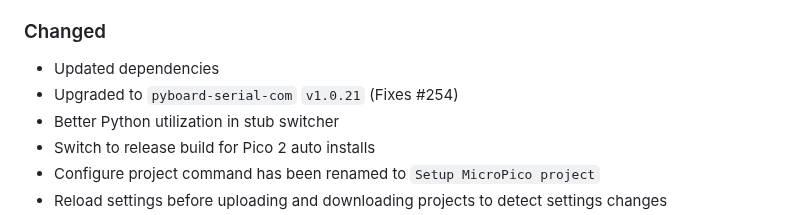
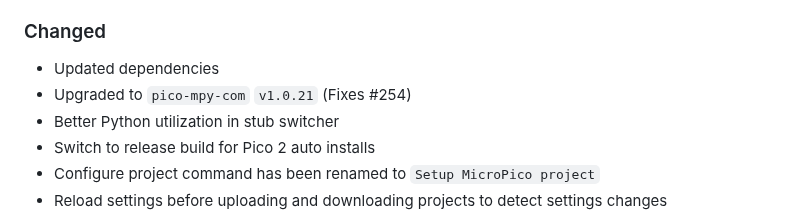
Before and after one commit to paulober/MicroPico, a Markdown page: CHANGELOG.md, the part around the change. GitHub-like rendering.

Commit message:
Fix CHANGELOG
Signed-off-by: paulober <44974737+paulober@users.noreply.github.com>

```diff
--- a/CHANGELOG.md
+++ b/CHANGELOG.md
@@ -30,7 +30,7 @@ All notable changes to the "MicroPico" extension will be documented in this file
 ### Changed
 
 - Updated dependencies
-- Upgraded to `pyboard-serial-com` `v1.0.21` (Fixes #254)
+- Upgraded to `pico-mpy-com` `v1.0.21` (Fixes #254)
 - Better Python utilization in stub switcher
 - Switch to release build for Pico 2 auto installs
 - Configure project command has been renamed to `Setup MicroPico project`
```
